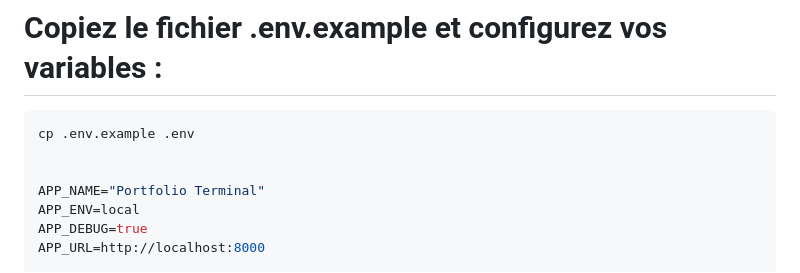
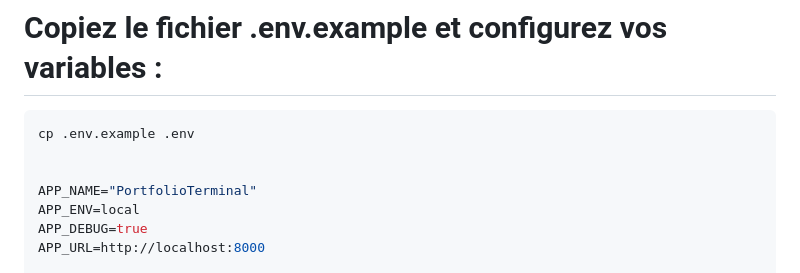
Before and after one commit to doko972/terminal-portfolio, a Markdown page: README.md, the part around the change. Rendered like a GitHub page.

```diff
--- a/README.md
+++ b/README.md
@@ -76,7 +76,7 @@ npm install
 cp .env.example .env
 
 
-APP_NAME="Portfolio Terminal"
+APP_NAME="PortfolioTerminal"
 APP_ENV=local
 APP_DEBUG=true
 APP_URL=http://localhost:8000
```
